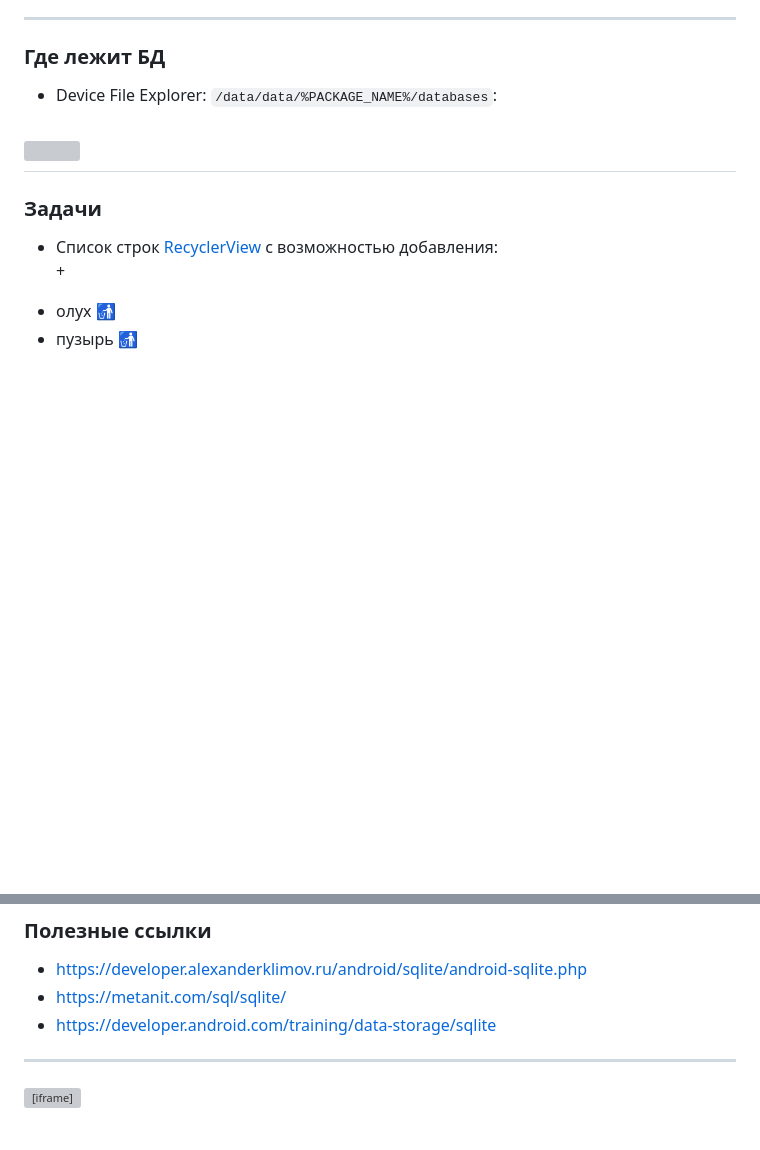
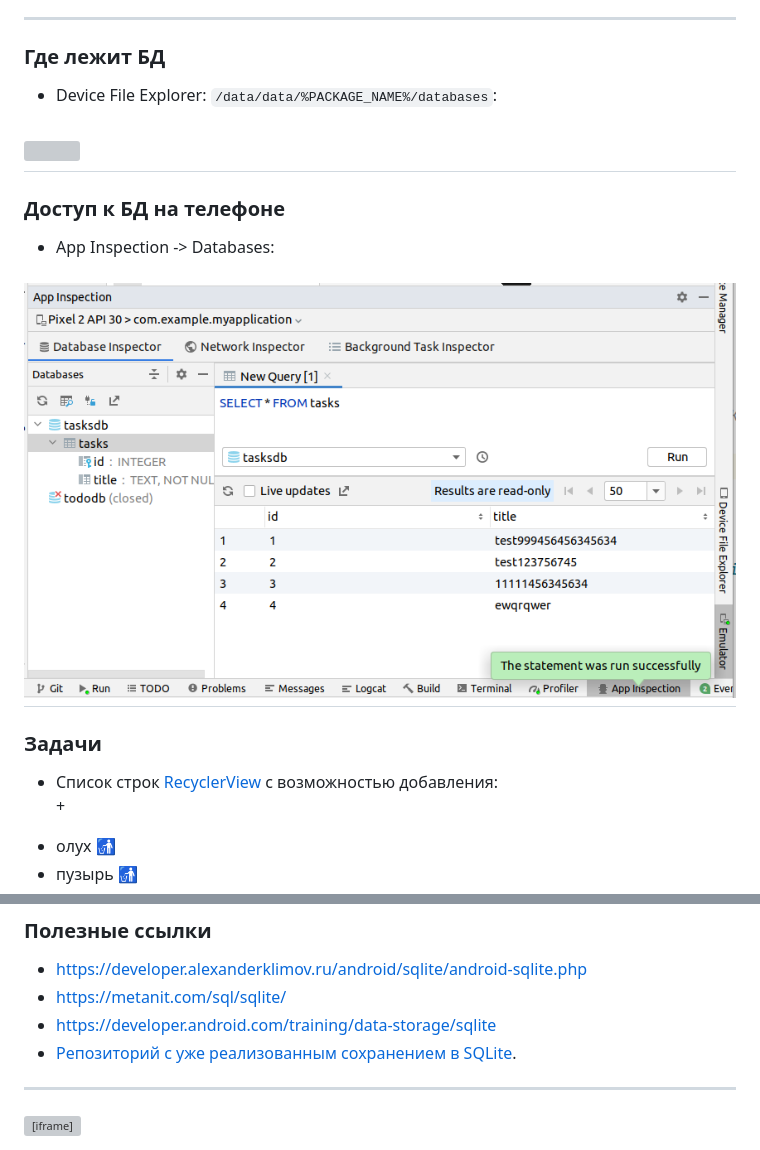
Before and after one commit to dmitryweiner/android-lectures, a Markdown page: src/SQLite.md, 2 parts joined by grey strips. GitHub-like rendering; pictures changed too: src/assets/sqlite/app-inspection.png (added); blank space fills up the shorter version; grey boxes are pictures that could not be loaded.

Commit message:
SQLite

```diff
--- a/src/SQLite.md
+++ b/src/SQLite.md
@@ -307,6 +307,13 @@ class MainActivity : AppCompatActivity() {
 ![](assets/sqlite/db-location.png)
 ---
 
+### Доступ к БД на телефоне
+
+* App Inspection -> Databases:
+
+![](assets/sqlite/app-inspection.png)
+---
+
 ### Задачи
 * Список строк [RecyclerView](https://dmitryweiner.github.io/android-lectures/Recycler-view.html#/) с возможностью добавления:
   <br/><input><button>+</button><br/>
@@ -326,6 +333,7 @@ class MainActivity : AppCompatActivity() {
 * https://developer.alexanderklimov.ru/android/sqlite/android-sqlite.php
 * https://metanit.com/sql/sqlite/
 * https://developer.android.com/training/data-storage/sqlite
+* [Репозиторий с уже реализованным сохранением в SQLite](https://github.com/dmitryweiner/kotlin-sqlite-todolist).
 
 ---
 
```
Also changed, not shown: other parts of src/SQLite.md (+1 -1 lines), src/Activity.md (+2 -2 lines), docs/assets/sqlite/app-inspection.png (added), 2 other files.
